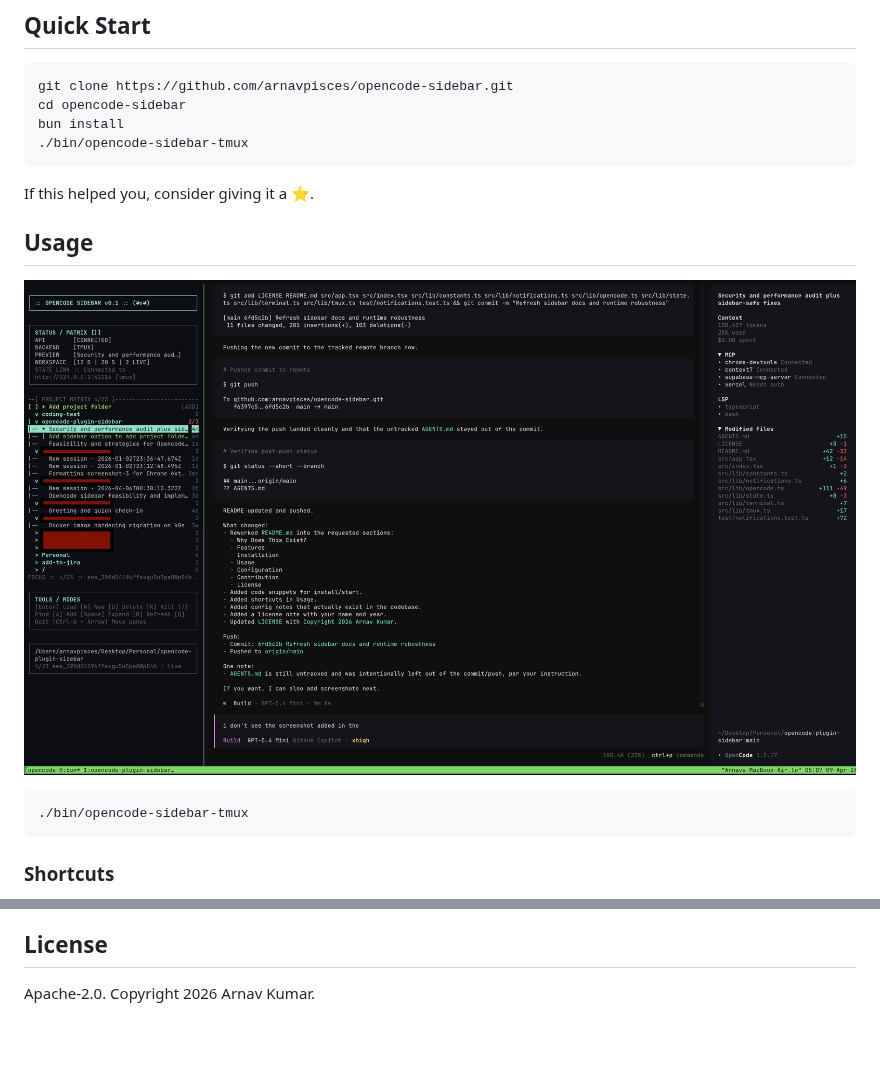
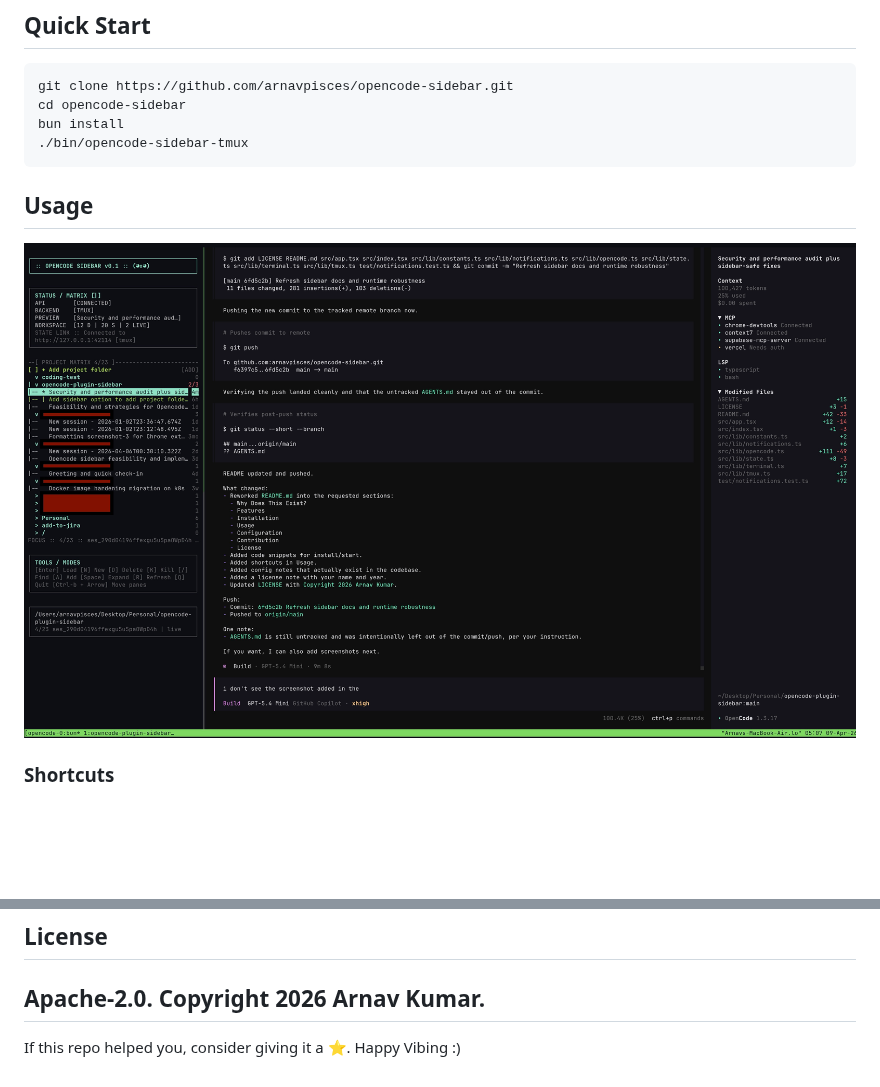
Before and after one commit to arnavpisces/opencode-sidebar, a Markdown page: README.md, 2 parts joined by grey strips. GitHub-like rendering; blank space fills up the shorter version.

Commit message:
Fix readme, move screenshot to static/ folder

````diff
--- a/README.md
+++ b/README.md
@@ -25,15 +25,9 @@ bun install
 ./bin/opencode-sidebar-tmux
 ```
 
-If this helped you, consider giving it a ⭐.
-
 ## Usage
 
-![OpenCode Sidebar screenshot](./screenshot.jpg)
-
-```bash
-./bin/opencode-sidebar-tmux
-```
+![OpenCode Sidebar screenshot](./static/screenshot.jpg)
 
 ### Shortcuts
 
@@ -83,3 +77,5 @@ Pull requests and opening issues are welcome. See [CONTRIBUTING.md](./CONTRIBUTI
 ## License
 
 Apache-2.0. Copyright 2026 Arnav Kumar.
+---
+If this repo helped you, consider giving it a ⭐. Happy Vibing :)
````
Also changed, not shown: AGENTS.md (deleted, +0 -15 lines), static/screenshot.jpg (renamed from screenshot.jpg).
